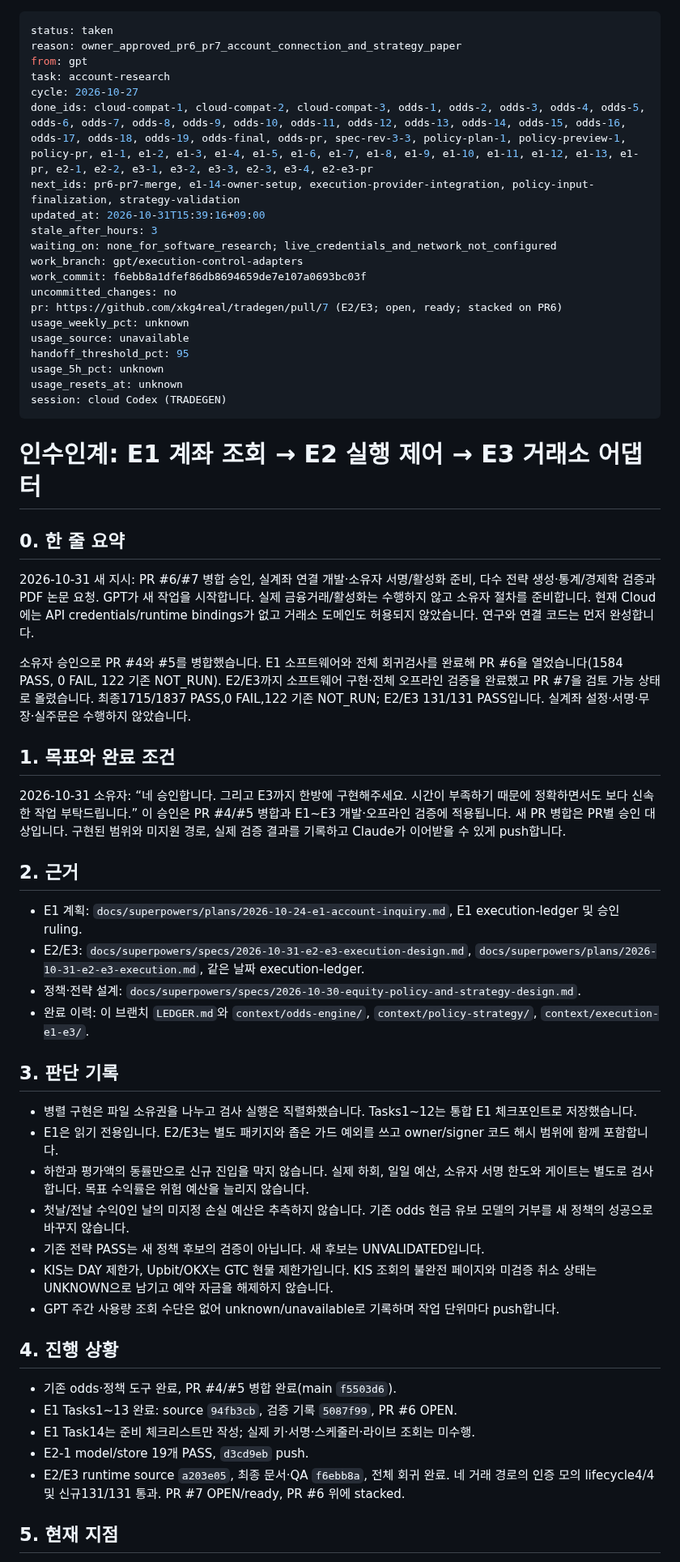
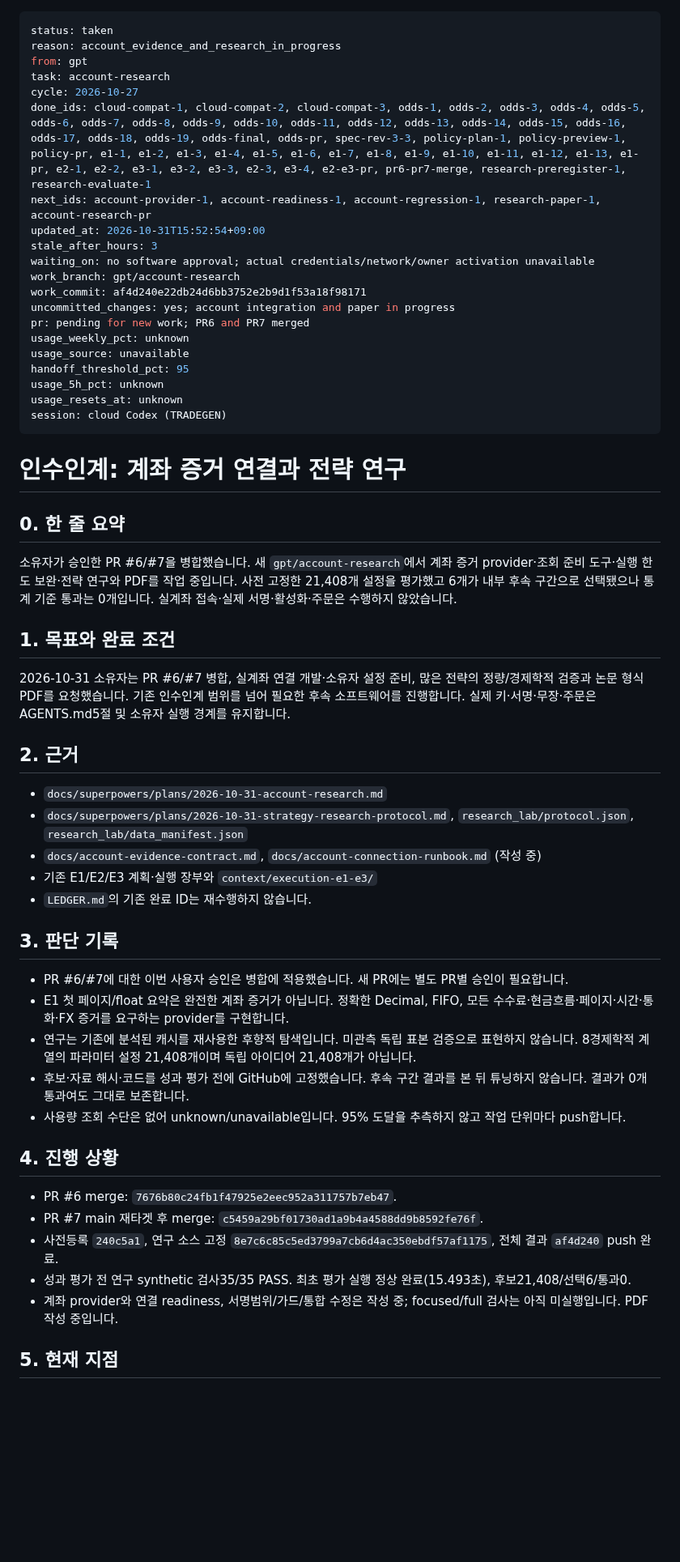
Before and after one commit to xkg4real/tradegen, a Markdown page: CURRENT.md, the part around one of its changes. Shown at 81% size. Rendered like a GitHub page; blank space fills up the shorter version.

Commit message:
handoff: account-research frozen study checkpoint

```diff
--- a/CURRENT.md
+++ b/CURRENT.md
@@ -1,18 +1,18 @@
 ---
 status: taken
-reason: owner_approved_pr6_pr7_account_connection_and_strategy_paper
+reason: account_evidence_and_research_in_progress
 from: gpt
 task: account-research
 cycle: 2026-10-27
-done_ids: cloud-compat-1, cloud-compat-2, cloud-compat-3, odds-1, odds-2, odds-3, odds-4, odds-5, odds-6, odds-7, odds-8, odds-9, odds-10, odds-11, odds-12, odds-13, odds-14, odds-15, odds-16, odds-17, odds-18, odds-19, odds-final, odds-pr, spec-rev-3-3, policy-plan-1, policy-preview-1, policy-pr, e1-1, e1-2, e1-3, e1-4, e1-5, e1-6, e1-7, e1-8, e1-9, e1-10, e1-11, e1-12, e1-13, e1-pr, e2-1, e2-2, e3-1, e3-2, e3-3, e2-3, e3-4, e2-e3-pr
-next_ids: pr6-pr7-merge, e1-14-owner-setup, execution-provider-integration, policy-input-finalization, strategy-validation
-updated_at: 2026-10-31T15:39:16+09:00
+done_ids: cloud-compat-1, cloud-compat-2, cloud-compat-3, odds-1, odds-2, odds-3, odds-4, odds-5, odds-6, odds-7, odds-8, odds-9, odds-10, odds-11, odds-12, odds-13, odds-14, odds-15, odds-16, odds-17, odds-18, odds-19, odds-final, odds-pr, spec-rev-3-3, policy-plan-1, policy-preview-1, policy-pr, e1-1, e1-2, e1-3, e1-4, e1-5, e1-6, e1-7, e1-8, e1-9, e1-10, e1-11, e1-12, e1-13, e1-pr, e2-1, e2-2, e3-1, e3-2, e3-3, e2-3, e3-4, e2-e3-pr, pr6-pr7-merge, research-preregister-1, research-evaluate-1
+next_ids: account-provider-1, account-readiness-1, account-regression-1, research-paper-1, account-research-pr
+updated_at: 2026-10-31T15:52:54+09:00
 stale_after_hours: 3
-waiting_on: none_for_software_research; live_credentials_and_network_not_configured
-work_branch: gpt/execution-control-adapters
-work_commit: f6ebb8a1dfef86db8694659de7e107a0693bc03f
-uncommitted_changes: no
-pr: https://github.com/xkg4real/tradegen/pull/7 (E2/E3; open, ready; stacked on PR6)
+waiting_on: no software approval; actual credentials/network/owner activation unavailable
+work_branch: gpt/account-research
+work_commit: af4d240e22db24d6bb3752e2b9d1f53a18f98171
+uncommitted_changes: yes; account integration and paper in progress
+pr: pending for new work; PR6 and PR7 merged
 usage_weekly_pct: unknown
 usage_source: unavailable
 handoff_threshold_pct: 95
@@ -21,43 +21,39 @@ usage_resets_at: unknown
 session: cloud Codex (TRADEGEN)
 ---
 
-# 인수인계: E1 계좌 조회 → E2 실행 제어 → E3 거래소 어댑터
+# 인수인계: 계좌 증거 연결과 전략 연구
 
 ## 0. 한 줄 요약
 
-2026-10-31 새 지시: PR #6/#7 병합 승인, 실계좌 연결 개발·소유자 서명/활성화 준비, 다수 전략 생성·통계/경제학 검증과 PDF 논문 요청. GPT가 새 작업을 시작합니다. 실제 금융거래/활성화는 수행하지 않고 소유자 절차를 준비합니다. 현재 Cloud에는 API credentials/runtime bindings가 없고 거래소 도메인도 허용되지 않았습니다. 연구와 연결 코드는 먼저 완성합니다.
-
-소유자 승인으로 PR #4와 #5를 병합했습니다. E1 소프트웨어와 전체 회귀검사를 완료해 PR #6을 열었습니다(1584 PASS, 0 FAIL, 122 기존 NOT_RUN). E2/E3까지 소프트웨어 구현·전체 오프라인 검증을 완료했고 PR #7을 검토 가능 상태로 올렸습니다. 최종1715/1837 PASS,0 FAIL,122 기존 NOT_RUN; E2/E3 131/131 PASS입니다. 실계좌 설정·서명·무장·실주문은 수행하지 않았습니다.
+소유자가 승인한 PR #6/#7을 병합했습니다. 새 `gpt/account-research`에서 계좌 증거 provider·조회 준비 도구·실행 한도 보완·전략 연구와 PDF를 작업 중입니다. 사전 고정한 21,408개 설정을 평가했고 6개가 내부 후속 구간으로 선택됐으나 통계 기준 통과는 0개입니다. 실계좌 접속·실제 서명·활성화·주문은 수행하지 않았습니다.
 
 ## 1. 목표와 완료 조건
 
-2026-10-31 소유자: “네 승인합니다. 그리고 E3까지 한방에 구현해주세요. 시간이 부족하기 때문에 정확하면서도 보다 신속한 작업 부탁드립니다.”
-이 승인은 PR #4/#5 병합과 E1~E3 개발·오프라인 검증에 적용됩니다. 새 PR 병합은 PR별 승인 대상입니다. 구현된 범위와 미지원 경로, 실제 검증 결과를 기록하고 Claude가 이어받을 수 있게 push합니다.
+2026-10-31 소유자는 PR #6/#7 병합, 실계좌 연결 개발·소유자 설정 준비, 많은 전략의 정량/경제학적 검증과 논문 형식 PDF를 요청했습니다. 기존 인수인계 범위를 넘어 필요한 후속 소프트웨어를 진행합니다. 실제 키·서명·무장·주문은 AGENTS.md5절 및 소유자 실행 경계를 유지합니다.
 
 ## 2. 근거
 
-- E1 계획: `docs/superpowers/plans/2026-10-24-e1-account-inquiry.md`, E1 execution-ledger 및 승인 ruling.
-- E2/E3: `docs/superpowers/specs/2026-10-31-e2-e3-execution-design.md`, `docs/superpowers/plans/2026-10-31-e2-e3-execution.md`, 같은 날짜 execution-ledger.
-- 정책·전략 설계: `docs/superpowers/specs/2026-10-30-equity-policy-and-strategy-design.md`.
-- 완료 이력: 이 브랜치 `LEDGER.md`와 `context/odds-engine/`, `context/policy-strategy/`, `context/execution-e1-e3/`.
+- `docs/superpowers/plans/2026-10-31-account-research.md`
+- `docs/superpowers/plans/2026-10-31-strategy-research-protocol.md`, `research_lab/protocol.json`, `research_lab/data_manifest.json`
+- `docs/account-evidence-contract.md`, `docs/account-connection-runbook.md` (작성 중)
+- 기존 E1/E2/E3 계획·실행 장부와 `context/execution-e1-e3/`
+- `LEDGER.md`의 기존 완료 ID는 재수행하지 않습니다.
 
 ## 3. 판단 기록
 
-- 병렬 구현은 파일 소유권을 나누고 검사 실행은 직렬화했습니다. Tasks1~12는 통합 E1 체크포인트로 저장했습니다.
-- E1은 읽기 전용입니다. E2/E3는 별도 패키지와 좁은 가드 예외를 쓰고 owner/signer 코드 해시 범위에 함께 포함합니다.
-- 하한과 평가액의 동률만으로 신규 진입을 막지 않습니다. 실제 하회, 일일 예산, 소유자 서명 한도와 게이트는 별도로 검사합니다. 목표 수익률은 위험 예산을 늘리지 않습니다.
-- 첫날/전날 수익0인 날의 미지정 손실 예산은 추측하지 않습니다. 기존 odds 현금 유보 모델의 거부를 새 정책의 성공으로 바꾸지 않습니다.
-- 기존 전략 PASS는 새 정책 후보의 검증이 아닙니다. 새 후보는 UNVALIDATED입니다.
-- KIS는 DAY 제한가, Upbit/OKX는 GTC 현물 제한가입니다. KIS 조회의 불완전 페이지와 미검증 취소 상태는 UNKNOWN으로 남기고 예약 자금을 해제하지 않습니다.
-- GPT 주간 사용량 조회 수단은 없어 unknown/unavailable로 기록하며 작업 단위마다 push합니다.
+- PR #6/#7에 대한 이번 사용자 승인은 병합에 적용했습니다. 새 PR에는 별도 PR별 승인이 필요합니다.
+- E1 첫 페이지/float 요약은 완전한 계좌 증거가 아닙니다. 정확한 Decimal, FIFO, 모든 수수료·현금흐름·페이지·시간·통화·FX 증거를 요구하는 provider를 구현합니다.
+- 연구는 기존에 분석된 캐시를 재사용한 후향적 탐색입니다. 미관측 독립 표본 검증으로 표현하지 않습니다. 8경제학적 계열의 파라미터 설정 21,408개이며 독립 아이디어 21,408개가 아닙니다.
+- 후보·자료 해시·코드를 성과 평가 전에 GitHub에 고정했습니다. 후속 구간 결과를 본 뒤 튜닝하지 않습니다. 결과가 0개 통과여도 그대로 보존합니다.
+- 사용량 조회 수단은 없어 unknown/unavailable입니다. 95% 도달을 추측하지 않고 작업 단위마다 push합니다.
 
 ## 4. 진행 상황
 
-- 기존 odds·정책 도구 완료, PR #4/#5 병합 완료(main `f5503d6`).
-- E1 Tasks1~13 완료: source `94fb3cb`, 검증 기록 `5087f99`, PR #6 OPEN.
-- E1 Task14는 준비 체크리스트만 작성; 실제 키·서명·스케줄러·라이브 조회는 미수행.
-- E2-1 model/store 19개 PASS, `d3cd9eb` push.
-- E2/E3 runtime source `a203e05`, 최종 문서·QA `f6ebb8a`, 전체 회귀 완료. 네 거래 경로의 인증 모의 lifecycle4/4 및 신규131/131 통과. PR #7 OPEN/ready, PR #6 위에 stacked.
+- PR #6 merge: `7676b80c24fb1f47925e2eec952a311757b7eb47`.
+- PR #7 main 재타겟 후 merge: `c5459a29bf01730ad1a9b4a4588dd9b8592fe76f`.
+- 사전등록 `240c5a1`, 연구 소스 고정 `8e7c6c85c5ed3799a7cb6d4ac350ebdf57af1175`, 전체 결과 `af4d240` push 완료.
+- 성과 평가 전 연구 synthetic 검사35/35 PASS. 최초 평가 실행 정상 완료(15.493초), 후보21,408/선택6/통과0.
+- 계좌 provider와 연결 readiness, 서명범위/가드/통합 수정은 작성 중; focused/full 검사는 아직 미실행입니다. PDF 작성 중입니다.
 
 ## 5. 현재 지점
 
```
Also changed, not shown: other parts of CURRENT.md (+19 -28 lines), LEDGER.md (+3 -0 lines), context/account-research/checkpoint.md (added, +89 -0 lines).
